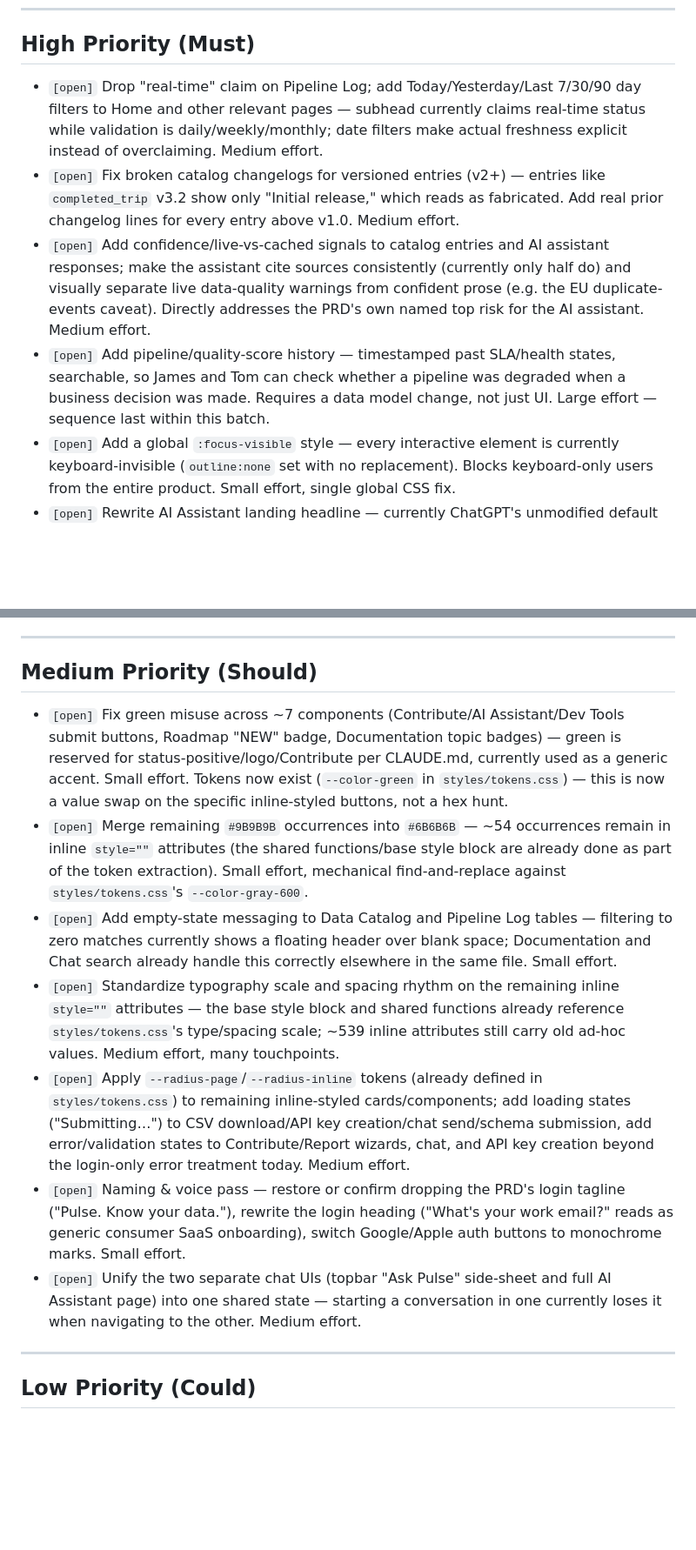
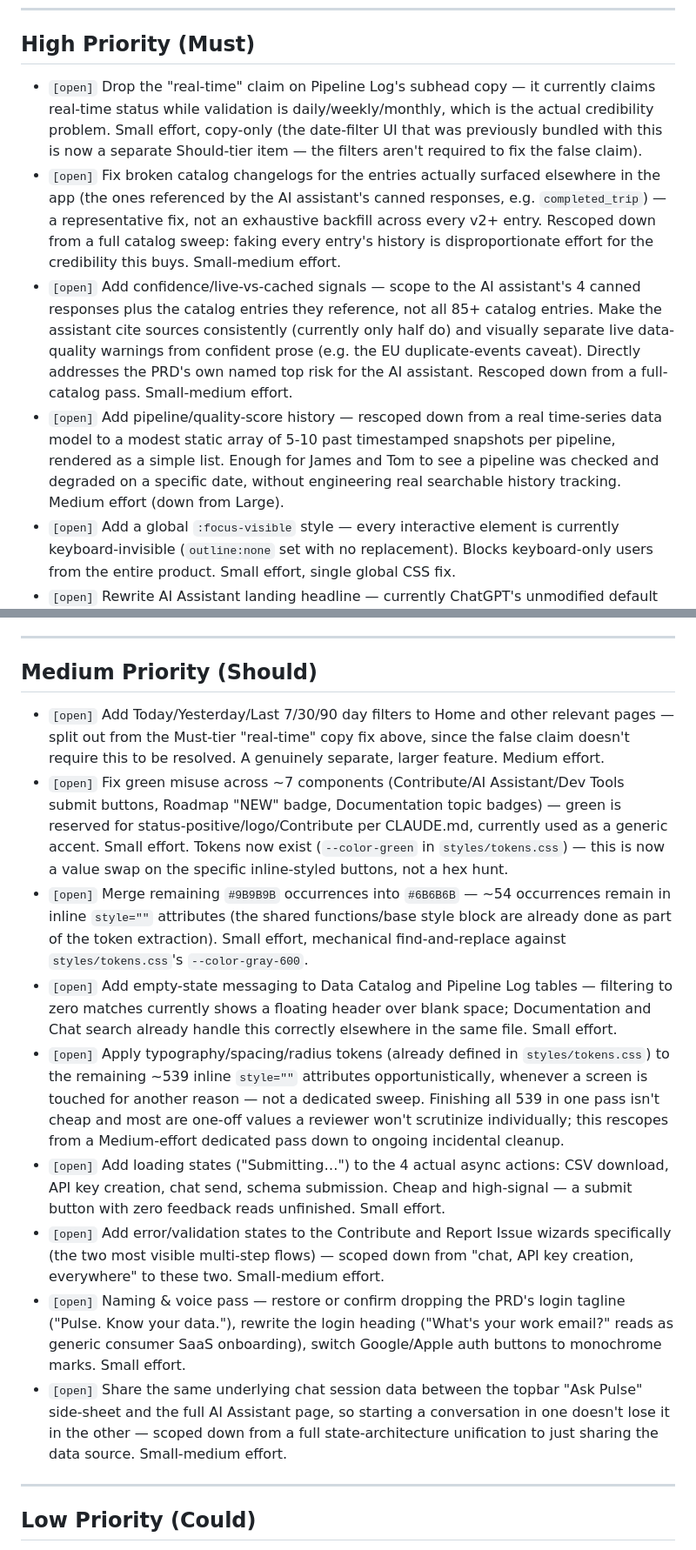
Before and after one commit to itssunok/uber-pulse, a Markdown page: docs/backlog.md, 2 parts joined by grey strips. Shown at 87% size. GitHub-like rendering; blank space fills up the shorter version.

Commit message:
Rescope backlog items against the prototype philosophy lens
Applies the feature-scope test (fake convincingly, don't build the
real thing if faking it well is enough) and the code-quality test
(cheap and high-signal, or explicitly deferred) to the existing
backlog:

- Pipeline/quality-score history: rescoped from a real time-series
  data model to a modest static snapshot array — same persona value,
  a fraction of the effort.
- Catalog changelogs and confidence signals: scoped to the entries
  actually surfaced in the app instead of an exhaustive 85+ entry
  backfill.
- Real-time claim fix split from the date-filter UI — the copy fix
  is the actual credibility problem and doesn't need the filters to
  land first.
- Typography/spacing/radius token application rescoped from a
  dedicated sweep of 539 inline styles to opportunistic cleanup.
- Loading states and error states split out of a bundled item into
  focused, cheap, high-signal pieces.
- Chat UI unification scoped down to sharing session data rather
  than a full state-architecture refactor.
- "Enable login" documented as deliberately deferred for dev
  convenience, not a stale/undefined item.

Co-Authored-By: Claude Sonnet 5 <noreply@anthropic.com>

```diff
--- a/docs/backlog.md
+++ b/docs/backlog.md
@@ -18,10 +18,10 @@ Prioritized MoSCoW-style following the full UX/UI/Brand design audit (Aug 2026),
 
 ## High Priority (Must)
 
-- `[open]` Drop "real-time" claim on Pipeline Log; add Today/Yesterday/Last 7/30/90 day filters to Home and other relevant pages — subhead currently claims real-time status while validation is daily/weekly/monthly; date filters make actual freshness explicit instead of overclaiming. Medium effort.
-- `[open]` Fix broken catalog changelogs for versioned entries (v2+) — entries like `completed_trip` v3.2 show only "Initial release," which reads as fabricated. Add real prior changelog lines for every entry above v1.0. Medium effort.
-- `[open]` Add confidence/live-vs-cached signals to catalog entries and AI assistant responses; make the assistant cite sources consistently (currently only half do) and visually separate live data-quality warnings from confident prose (e.g. the EU duplicate-events caveat). Directly addresses the PRD's own named top risk for the AI assistant. Medium effort.
-- `[open]` Add pipeline/quality-score history — timestamped past SLA/health states, searchable, so James and Tom can check whether a pipeline was degraded when a business decision was made. Requires a data model change, not just UI. Large effort — sequence last within this batch.
+- `[open]` Drop the "real-time" claim on Pipeline Log's subhead copy — it currently claims real-time status while validation is daily/weekly/monthly, which is the actual credibility problem. Small effort, copy-only (the date-filter UI that was previously bundled with this is now a separate Should-tier item — the filters aren't required to fix the false claim).
+- `[open]` Fix broken catalog changelogs for the entries actually surfaced elsewhere in the app (the ones referenced by the AI assistant's canned responses, e.g. `completed_trip`) — a representative fix, not an exhaustive backfill across every v2+ entry. Rescoped down from a full catalog sweep: faking every entry's history is disproportionate effort for the credibility this buys. Small-medium effort.
+- `[open]` Add confidence/live-vs-cached signals — scope to the AI assistant's 4 canned responses plus the catalog entries they reference, not all 85+ catalog entries. Make the assistant cite sources consistently (currently only half do) and visually separate live data-quality warnings from confident prose (e.g. the EU duplicate-events caveat). Directly addresses the PRD's own named top risk for the AI assistant. Rescoped down from a full-catalog pass. Small-medium effort.
+- `[open]` Add pipeline/quality-score history — rescoped down from a real time-series data model to a modest static array of 5-10 past timestamped snapshots per pipeline, rendered as a simple list. Enough for James and Tom to see a pipeline was checked and degraded on a specific date, without engineering real searchable history tracking. Medium effort (down from Large).
 - `[open]` Add a global `:focus-visible` style — every interactive element is currently keyboard-invisible (`outline:none` set with no replacement). Blocks keyboard-only users from the entire product. Small effort, single global CSS fix.
 - `[open]` Rewrite AI Assistant landing headline — currently ChatGPT's unmodified default greeting ("How can I help you today?"), on the PRD's own highest-value differentiator feature. Small effort.
 - `[open]` Fix elevation inconsistency — side-sheets, dropdowns, toast, and the AI Assistant composer mix box-shadow with no border, violating "hairline borders over drop shadows." Replace side-sheet shadows with borders; standardize dropdowns/toast to one lighter "floating" shadow level. Small effort.
@@ -33,13 +33,15 @@ Prioritized MoSCoW-style following the full UX/UI/Brand design audit (Aug 2026),
 
 ## Medium Priority (Should)
 
+- `[open]` Add Today/Yesterday/Last 7/30/90 day filters to Home and other relevant pages — split out from the Must-tier "real-time" copy fix above, since the false claim doesn't require this to be resolved. A genuinely separate, larger feature. Medium effort.
 - `[open]` Fix green misuse across ~7 components (Contribute/AI Assistant/Dev Tools submit buttons, Roadmap "NEW" badge, Documentation topic badges) — green is reserved for status-positive/logo/Contribute per CLAUDE.md, currently used as a generic accent. Small effort. Tokens now exist (`--color-green` in `styles/tokens.css`) — this is now a value swap on the specific inline-styled buttons, not a hex hunt.
 - `[open]` Merge remaining `#9B9B9B` occurrences into `#6B6B6B` — ~54 occurrences remain in inline `style=""` attributes (the shared functions/base style block are already done as part of the token extraction). Small effort, mechanical find-and-replace against `styles/tokens.css`'s `--color-gray-600`.
 - `[open]` Add empty-state messaging to Data Catalog and Pipeline Log tables — filtering to zero matches currently shows a floating header over blank space; Documentation and Chat search already handle this correctly elsewhere in the same file. Small effort.
-- `[open]` Standardize typography scale and spacing rhythm on the remaining inline `style=""` attributes — the base style block and shared functions already reference `styles/tokens.css`'s type/spacing scale; ~539 inline attributes still carry old ad-hoc values. Medium effort, many touchpoints.
-- `[open]` Apply `--radius-page`/`--radius-inline` tokens (already defined in `styles/tokens.css`) to remaining inline-styled cards/components; add loading states ("Submitting…") to CSV download/API key creation/chat send/schema submission, add error/validation states to Contribute/Report wizards, chat, and API key creation beyond the login-only error treatment today. Medium effort.
+- `[open]` Apply typography/spacing/radius tokens (already defined in `styles/tokens.css`) to the remaining ~539 inline `style=""` attributes opportunistically, whenever a screen is touched for another reason — not a dedicated sweep. Finishing all 539 in one pass isn't cheap and most are one-off values a reviewer won't scrutinize individually; this rescopes from a Medium-effort dedicated pass down to ongoing incidental cleanup.
+- `[open]` Add loading states ("Submitting…") to the 4 actual async actions: CSV download, API key creation, chat send, schema submission. Cheap and high-signal — a submit button with zero feedback reads unfinished. Small effort.
+- `[open]` Add error/validation states to the Contribute and Report Issue wizards specifically (the two most visible multi-step flows) — scoped down from "chat, API key creation, everywhere" to these two. Small-medium effort.
 - `[open]` Naming & voice pass — restore or confirm dropping the PRD's login tagline ("Pulse. Know your data."), rewrite the login heading ("What's your work email?" reads as generic consumer SaaS onboarding), switch Google/Apple auth buttons to monochrome marks. Small effort.
-- `[open]` Unify the two separate chat UIs (topbar "Ask Pulse" side-sheet and full AI Assistant page) into one shared state — starting a conversation in one currently loses it when navigating to the other. Medium effort.
+- `[open]` Share the same underlying chat session data between the topbar "Ask Pulse" side-sheet and the full AI Assistant page, so starting a conversation in one doesn't lose it in the other — scoped down from a full state-architecture unification to just sharing the data source. Small-medium effort.
 
 ---
 
```
Also changed, not shown: other parts of docs/backlog.md (+1 -1 lines).
